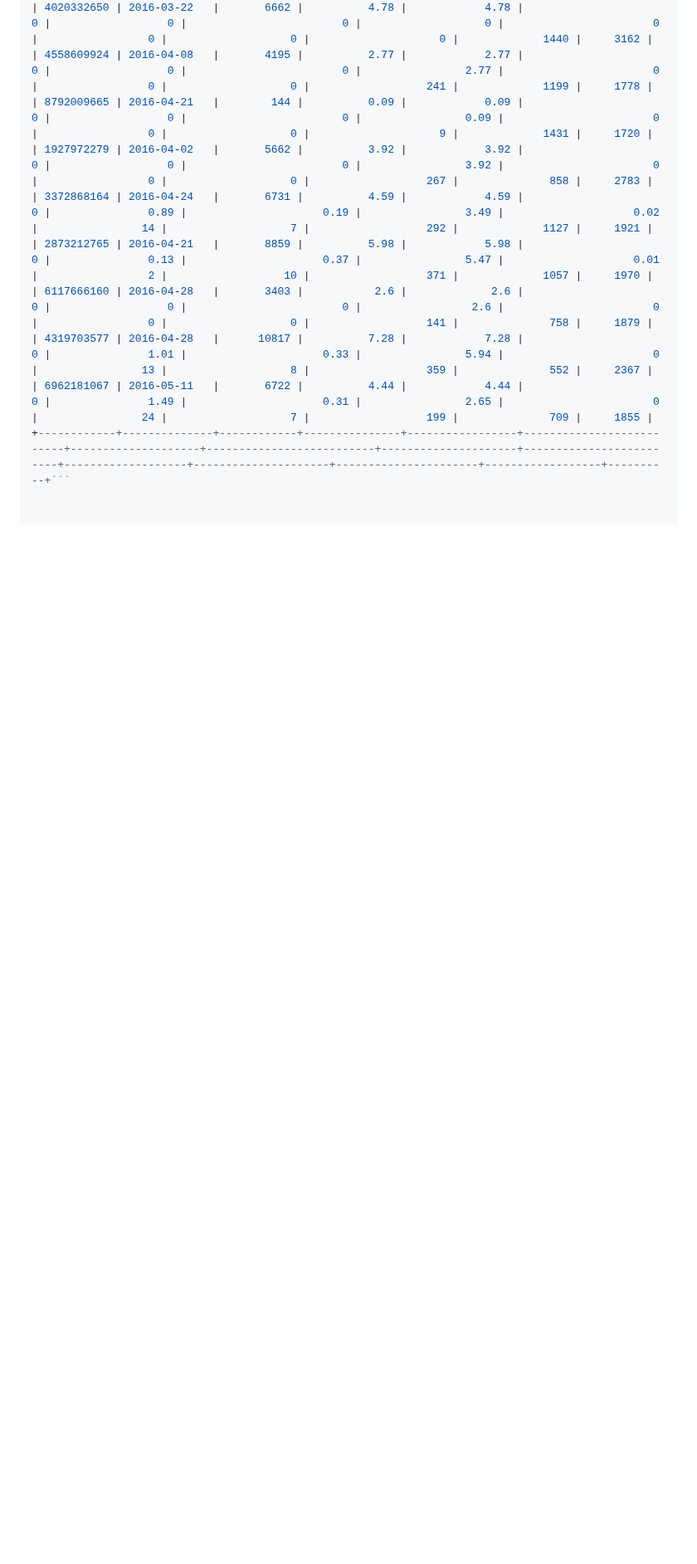
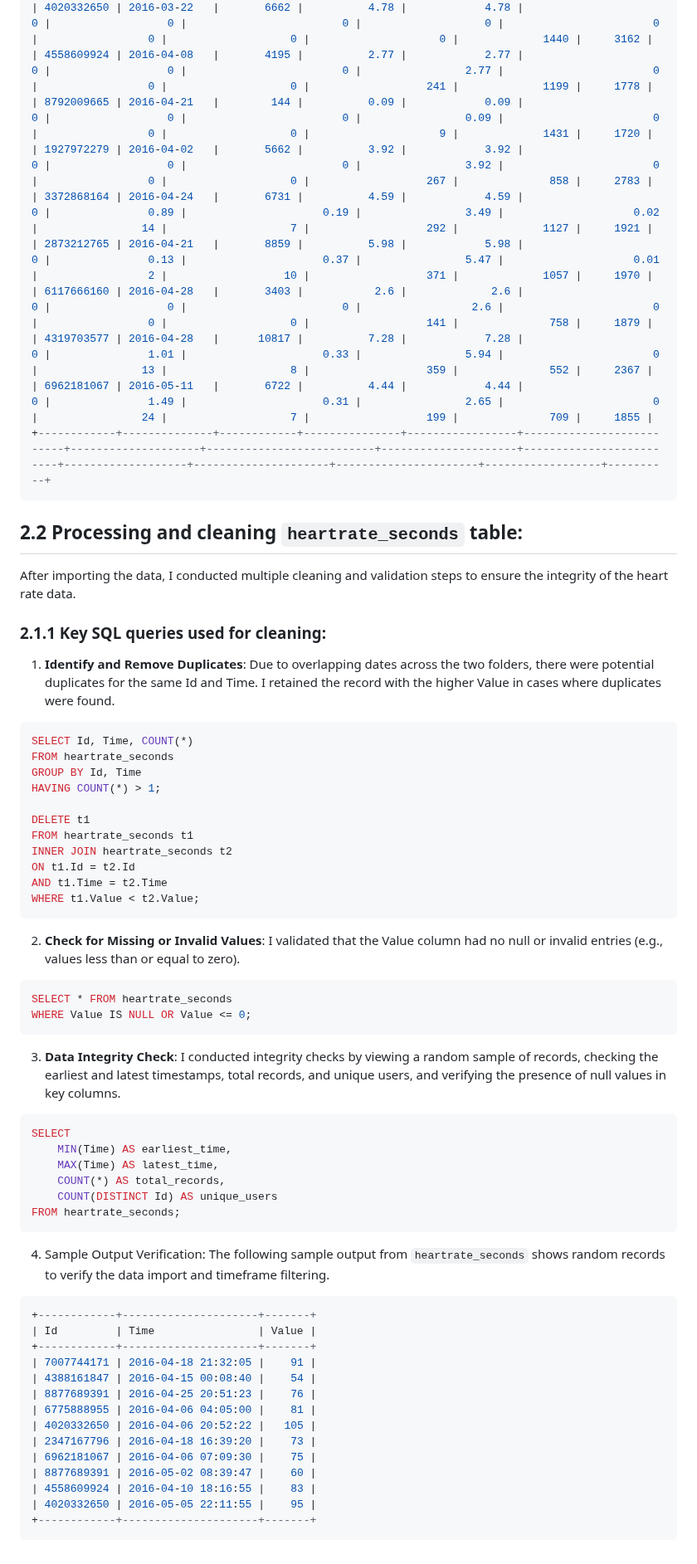
Before and after one commit to vishnu-port-993/data-analytics-portfolio, a Markdown page: Bellabeat_case_study/Approach.md, the part around one of its changes. Shown at 83% size. Rendered like a GitHub page; blank space fills up the shorter version.

````diff
--- a/Bellabeat_case_study/Approach.md
+++ b/Bellabeat_case_study/Approach.md
@@ -473,4 +475,55 @@ FROM daily_activity;
 | 6117666160 | 2016-04-28   |       3403 |           2.6 |             2.6 |                        0 |                  0 |                        0 |                 2.6 |                       0 |                 0 |                   0 |                  141 |              758 |     1879 |
 | 4319703577 | 2016-04-28   |      10817 |          7.28 |            7.28 |                        0 |               1.01 |                     0.33 |                5.94 |                       0 |                13 |                   8 |                  359 |              552 |     2367 |
 | 6962181067 | 2016-05-11   |       6722 |          4.44 |            4.44 |                        0 |               1.49 |                     0.31 |                2.65 |                       0 |                24 |                   7 |                  199 |              709 |     1855 |
-+------------+--------------+------------+---------------+-----------------+--------------------------+--------------------+--------------------------+---------------------+-------------------------+-------------------+---------------------+----------------------+------------------+----------+```
++------------+--------------+------------+---------------+-----------------+--------------------------+--------------------+--------------------------+---------------------+-------------------------+-------------------+---------------------+----------------------+------------------+----------+
+```
+
+## 2.2 Processing and cleaning `heartrate_seconds` table:
+After importing the data, I conducted multiple cleaning and validation steps to ensure the integrity of the heart rate data.
+
+### 2.1.1 Key SQL queries used for cleaning:
+1.	**Identify and Remove Duplicates**: Due to overlapping dates across the two folders, there were potential duplicates for the same Id and Time. I retained the record with the higher Value in cases where duplicates were found.
+```sql
+SELECT Id, Time, COUNT(*)
+FROM heartrate_seconds
+GROUP BY Id, Time
+HAVING COUNT(*) > 1;
+
+DELETE t1
+FROM heartrate_seconds t1
+INNER JOIN heartrate_seconds t2
+ON t1.Id = t2.Id
+AND t1.Time = t2.Time
+WHERE t1.Value < t2.Value;
+```
+2.	**Check for Missing or Invalid Values**: I validated that the Value column had no null or invalid entries (e.g., values less than or equal to zero).
+```sql
+SELECT * FROM heartrate_seconds
+WHERE Value IS NULL OR Value <= 0;
+```
+3.	**Data Integrity Check**: I conducted integrity checks by viewing a random sample of records, checking the earliest and latest timestamps, total records, and unique users, and verifying the presence of null values in key columns.
+```sql
+SELECT
+    MIN(Time) AS earliest_time,
+    MAX(Time) AS latest_time,
+    COUNT(*) AS total_records,
+    COUNT(DISTINCT Id) AS unique_users
+FROM heartrate_seconds;
+```
+4. Sample Output Verification: The following sample output from `heartrate_seconds` shows random records to verify the data import and timeframe filtering.
+```sql
++------------+---------------------+-------+
+| Id         | Time                | Value |
++------------+---------------------+-------+
+| 7007744171 | 2016-04-18 21:32:05 |    91 |
+| 4388161847 | 2016-04-15 00:08:40 |    54 |
+| 8877689391 | 2016-04-25 20:51:23 |    76 |
+| 6775888955 | 2016-04-06 04:05:00 |    81 |
+| 4020332650 | 2016-04-06 20:52:22 |   105 |
+| 2347167796 | 2016-04-18 16:39:20 |    73 |
+| 6962181067 | 2016-04-06 07:09:30 |    75 |
+| 8877689391 | 2016-05-02 08:39:47 |    60 |
+| 4558609924 | 2016-04-10 18:16:55 |    83 |
+| 4020332650 | 2016-05-05 22:11:55 |    95 |
++------------+---------------------+-------+
+```
````
Also changed, not shown: other parts of Bellabeat_case_study/Approach.md (+3 -1 lines).
